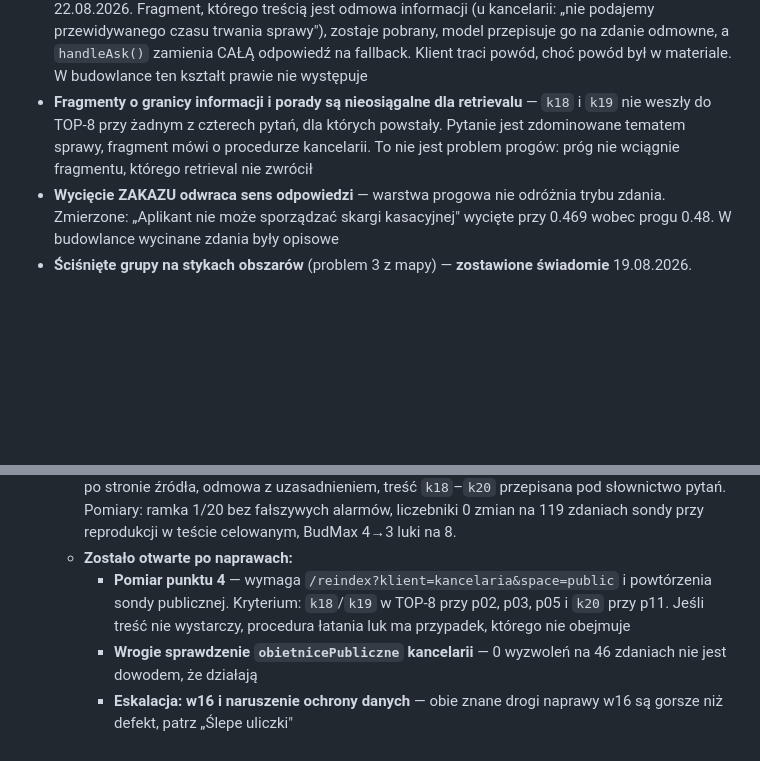
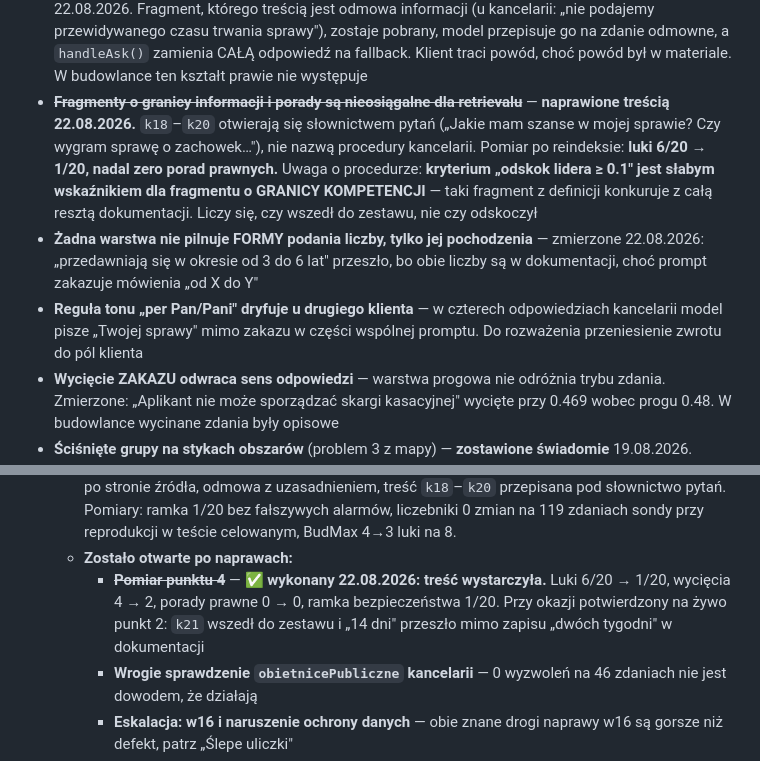
Before and after one commit to p0rk1/widgetAI, a Markdown page: CLAUDE.md, 2 parts joined by grey strips. Rendered like a GitHub page; blank space fills up the shorter version.

```diff
--- a/CLAUDE.md
+++ b/CLAUDE.md
@@ -775,11 +775,20 @@ też poprawne parafrazy.
   zostaje pobrany, model przepisuje go na zdanie odmowne, a `handleAsk()`
   zamienia CAŁĄ odpowiedź na fallback. Klient traci powód, choć powód był
   w materiale. W budowlance ten kształt prawie nie występuje
-- **Fragmenty o granicy informacji i porady są nieosiągalne dla retrievalu** —
-  `k18` i `k19` nie weszły do TOP-8 przy żadnym z czterech pytań, dla których
-  powstały. Pytanie jest zdominowane tematem sprawy, fragment mówi o procedurze
-  kancelarii. To nie jest problem progów: próg nie wciągnie fragmentu, którego
-  retrieval nie zwrócił
+- ~~**Fragmenty o granicy informacji i porady są nieosiągalne dla retrievalu**~~ —
+  **naprawione treścią 22.08.2026.** `k18`–`k20` otwierają się słownictwem pytań
+  („Jakie mam szanse w mojej sprawie? Czy wygram sprawę o zachowek…"), nie nazwą
+  procedury kancelarii. Pomiar po reindeksie: **luki 6/20 → 1/20, nadal zero
+  porad prawnych.** Uwaga o procedurze: **kryterium „odskok lidera ≥ 0.1" jest
+  słabym wskaźnikiem dla fragmentu o GRANICY KOMPETENCJI** — taki fragment
+  z definicji konkuruje z całą resztą dokumentacji. Liczy się, czy wszedł do
+  zestawu, nie czy odskoczył
+- **Żadna warstwa nie pilnuje FORMY podania liczby, tylko jej pochodzenia** —
+  zmierzone 22.08.2026: „przedawniają się w okresie od 3 do 6 lat" przeszło,
+  bo obie liczby są w dokumentacji, choć prompt zakazuje mówienia „od X do Y"
+- **Reguła tonu „per Pan/Pani" dryfuje u drugiego klienta** — w czterech
+  odpowiedziach kancelarii model pisze „Twojej sprawy" mimo zakazu w części
+  wspólnej promptu. Do rozważenia przeniesienie zwrotu do pól klienta
 - **Wycięcie ZAKAZU odwraca sens odpowiedzi** — warstwa progowa nie odróżnia
   trybu zdania. Zmierzone: „Aplikant nie może sporządzać skargi kasacyjnej"
   wycięte przy 0.469 wobec progu 0.48. W budowlance wycinane zdania były opisowe
@@ -874,10 +883,11 @@ Kolejność jest celowa — uzasadnienie jest częścią decyzji, nie ozdobnikie
      Pomiary: ramka 1/20 bez fałszywych alarmów, liczebniki 0 zmian na 119
      zdaniach sondy przy reprodukcji w teście celowanym, BudMax 4→3 luki na 8.
    - **Zostało otwarte po naprawach:**
-     - **Pomiar punktu 4** — wymaga `/reindex?klient=kancelaria&space=public`
-       i powtórzenia sondy publicznej. Kryterium: `k18`/`k19` w TOP-8 przy p02,
-       p03, p05 i `k20` przy p11. Jeśli treść nie wystarczy, procedura łatania
-       luk ma przypadek, którego nie obejmuje
+     - ~~**Pomiar punktu 4**~~ — ✅ **wykonany 22.08.2026: treść wystarczyła.**
+       Luki 6/20 → 1/20, wycięcia 4 → 2, porady prawne 0 → 0, ramka
+       bezpieczeństwa 1/20. Przy okazji potwierdzony na żywo punkt 2: `k21`
+       wszedł do zestawu i „14 dni" przeszło mimo zapisu „dwóch tygodni"
+       w dokumentacji
      - **Wrogie sprawdzenie `obietnicePubliczne` kancelarii** — 0 wyzwoleń na
        46 zdaniach nie jest dowodem, że działają
      - **Eskalacja: w16 i naruszenie ochrony danych** — obie znane drogi naprawy
```
Also changed, not shown: DECYZJE.md (+50 -6 lines).
